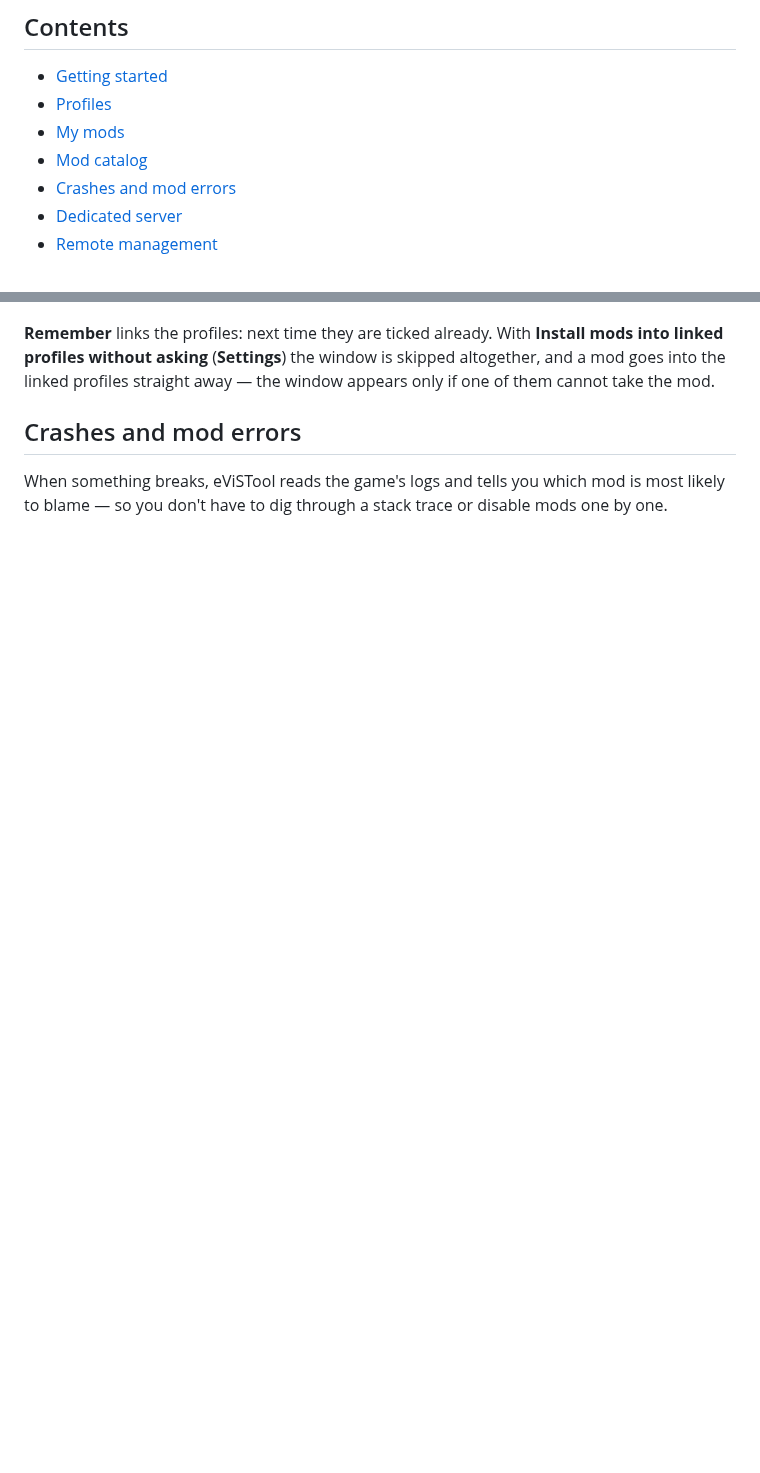
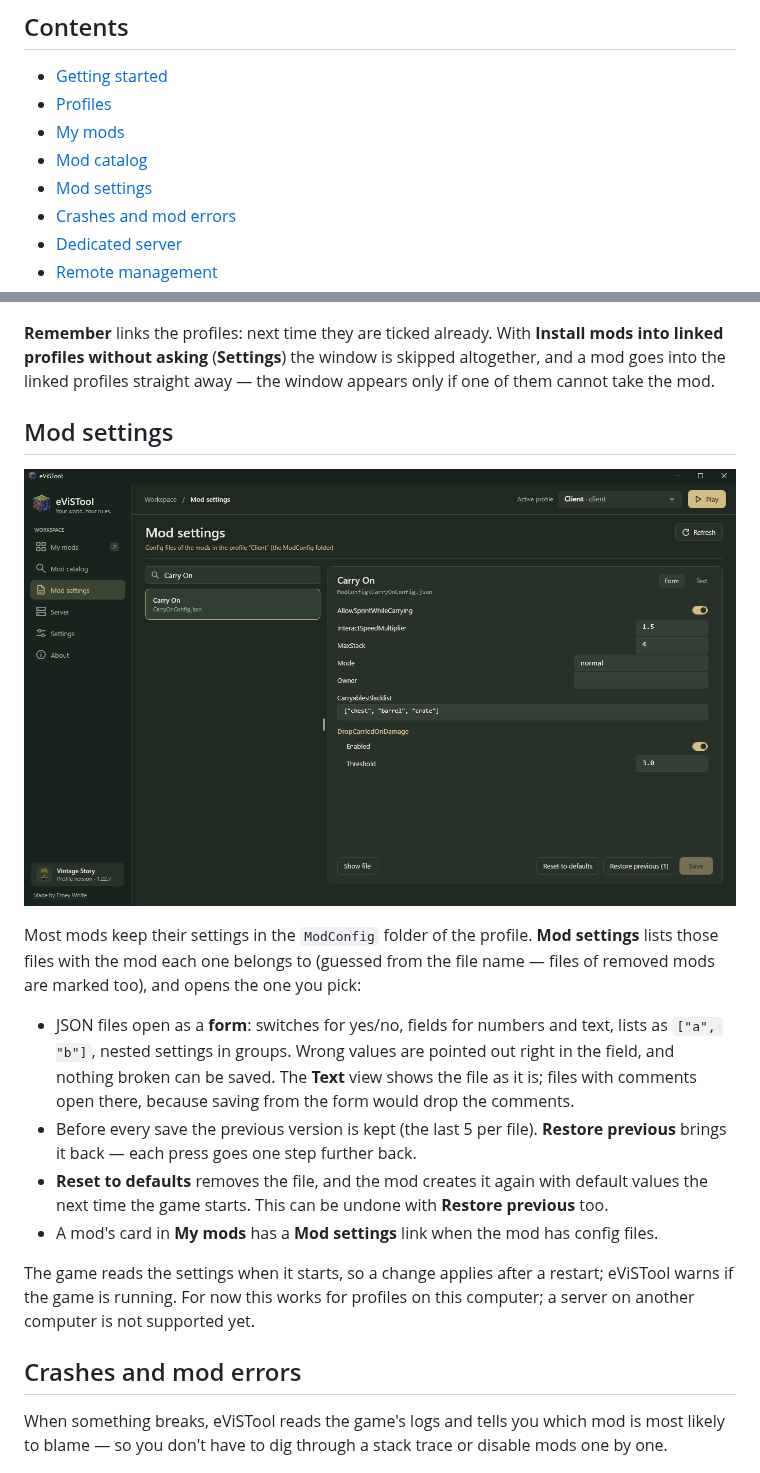
Before and after one commit to erneywhite/eViSTool, a Markdown page: README.md, 2 parts joined by grey strips. GitHub-like rendering; pictures changed too: docs/screenshots/mod-settings.png (added); blank space fills up the shorter version.

```diff
--- a/README.md
+++ b/README.md
@@ -38,6 +38,7 @@ It is portable: unzip it anywhere and run. Nothing is installed into the system
 - [Profiles](#profiles)
 - [My mods](#my-mods)
 - [Mod catalog](#mod-catalog)
+- [Mod settings](#mod-settings)
 - [Crashes and mod errors](#crashes-and-mod-errors)
 - [Dedicated server](#dedicated-server)
 - [Remote management](#remote-management)
@@ -170,6 +171,24 @@ The same works for mod files added by hand and for missing dependencies.
 **Remember** links the profiles: next time they are ticked already. With **Install mods into linked profiles without asking**
 (**Settings**) the window is skipped altogether, and a mod goes into the linked profiles straight away — the window appears only
 if one of them cannot take the mod.
+
+## Mod settings
+
+![Mod settings](docs/screenshots/mod-settings.png)
+
+Most mods keep their settings in the `ModConfig` folder of the profile. **Mod settings** lists those files with the mod each
+one belongs to (guessed from the file name — files of removed mods are marked too), and opens the one you pick:
+
+- JSON files open as a **form**: switches for yes/no, fields for numbers and text, lists as `["a", "b"]`, nested settings in groups.
+  Wrong values are pointed out right in the field, and nothing broken can be saved. The **Text** view shows the file as it is;
+  files with comments open there, because saving from the form would drop the comments.
+- Before every save the previous version is kept (the last 5 per file). **Restore previous** brings it back — each press goes one step further back.
+- **Reset to defaults** removes the file, and the mod creates it again with default values the next time the game starts.
+  This can be undone with **Restore previous** too.
+- A mod's card in **My mods** has a **Mod settings** link when the mod has config files.
+
+The game reads the settings when it starts, so a change applies after a restart; eViSTool warns if the game is running.
+For now this works for profiles on this computer; a server on another computer is not supported yet.
 
 ## Crashes and mod errors
 
```
Also changed, not shown: README.ru.md (+20 -0 lines), 7 other files.
